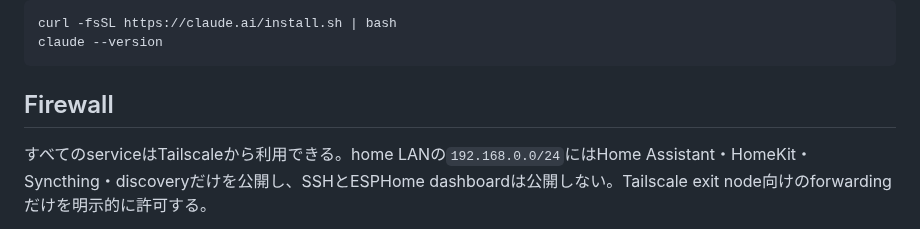
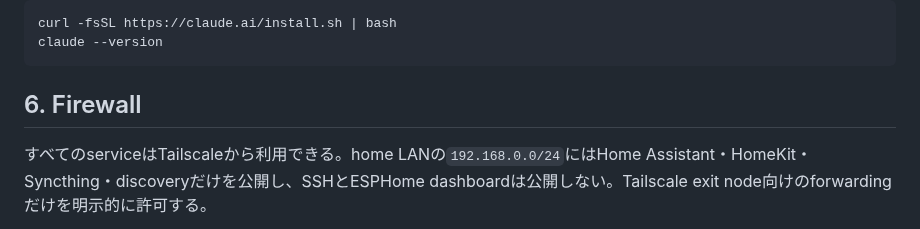
Before and after one commit to r1cA18/dotfiles, a Markdown page: homelab/README.md, the part around the change. Drawn GitHub-style.

Commit message:
docs: fix homelab section numbering

````diff
--- a/homelab/README.md
+++ b/homelab/README.md
@@ -152,7 +152,7 @@ curl -fsSL https://claude.ai/install.sh | bash
 claude --version
 ```
 
-## Firewall
+## 6. Firewall
 
 すべてのserviceはTailscaleから利用できる。home LANの`192.168.0.0/24`にはHome Assistant・HomeKit・Syncthing・discoveryだけを公開し、SSHとESPHome dashboardは公開しない。Tailscale exit node向けのforwardingだけを明示的に許可する。
 
````
